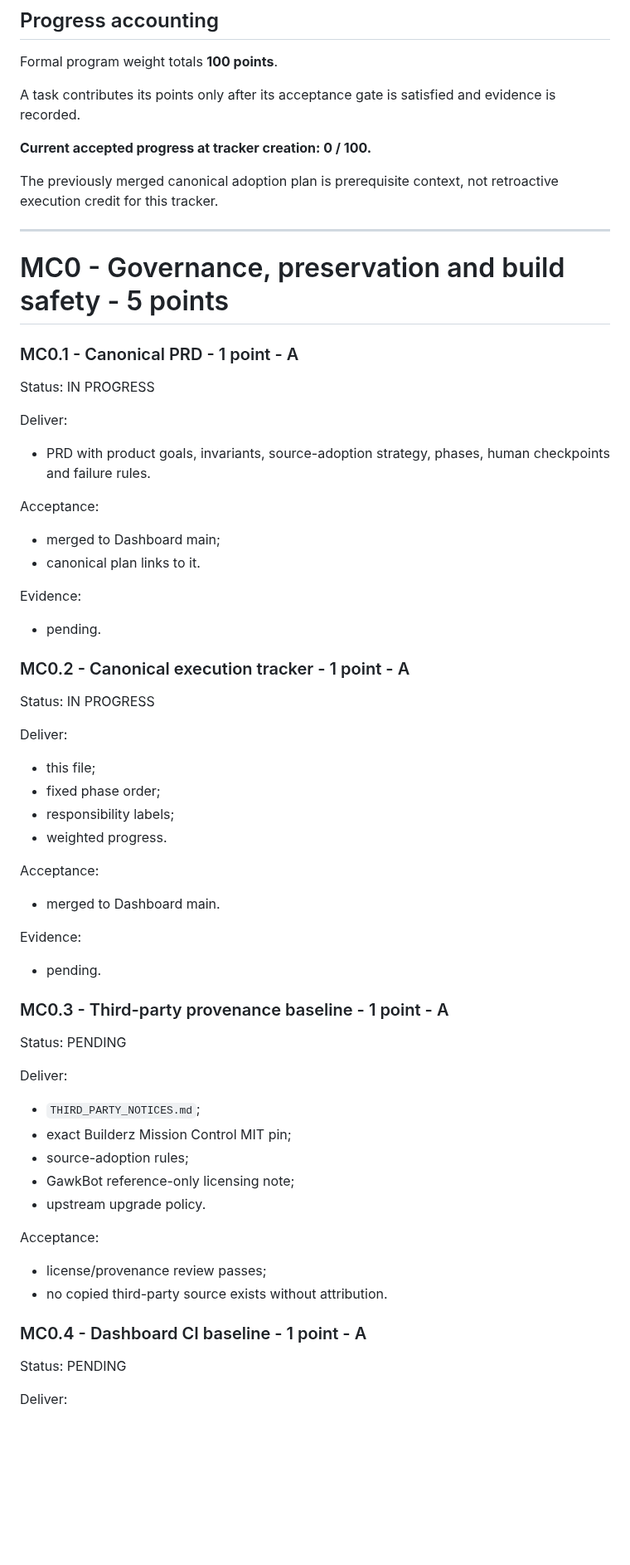
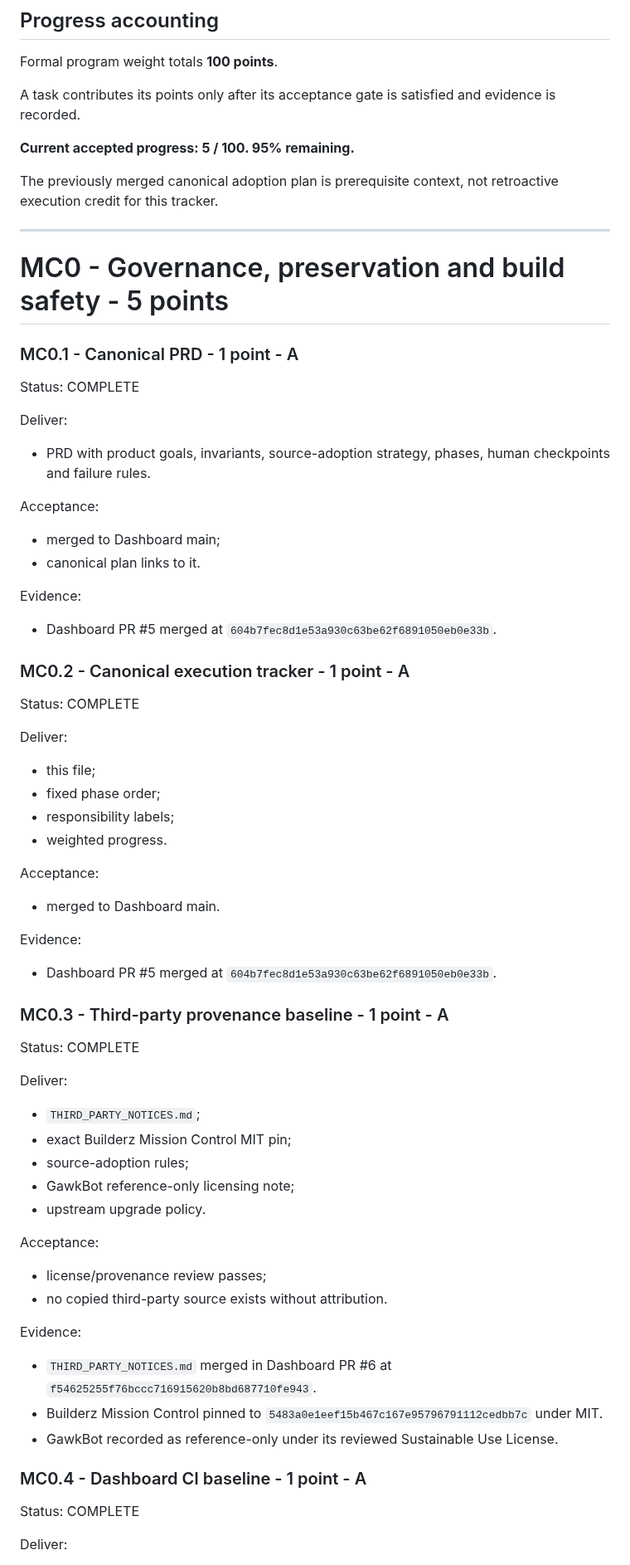
Before and after one commit to aiverse-filmmakers/AI-Verse-Dashboard, a Markdown page: docs/MISSION-CONTROL-EXECUTION-TRACKER-2026-09-15.md, the part around one of its changes. Shown at 83% size. Rendered like a GitHub page; blank space fills up the shorter version.

Commit message:
docs: accept MC0 and activate MC1.1 (#7)

```diff
--- a/docs/MISSION-CONTROL-EXECUTION-TRACKER-2026-09-15.md
+++ b/docs/MISSION-CONTROL-EXECUTION-TRACKER-2026-09-15.md
@@ -31,7 +31,7 @@ Formal program weight totals **100 points**.
 
 A task contributes its points only after its acceptance gate is satisfied and evidence is recorded.
 
-**Current accepted progress at tracker creation: 0 / 100.**
+**Current accepted progress: 5 / 100. 95% remaining.**
 
 The previously merged canonical adoption plan is prerequisite context, not retroactive execution credit for this tracker.
 
@@ -40,7 +40,7 @@ The previously merged canonical adoption plan is prerequisite context, not retro
 # MC0 - Governance, preservation and build safety - 5 points
 
 ### MC0.1 - Canonical PRD - 1 point - A
-Status: IN PROGRESS
+Status: COMPLETE
 
 Deliver:
 - PRD with product goals, invariants, source-adoption strategy, phases, human checkpoints and failure rules.
@@ -50,10 +50,10 @@ Acceptance:
 - canonical plan links to it.
 
 Evidence:
-- pending.
+- Dashboard PR #5 merged at `604b7fec8d1e53a930c63be62f6891050eb0e33b`.
 
 ### MC0.2 - Canonical execution tracker - 1 point - A
-Status: IN PROGRESS
+Status: COMPLETE
 
 Deliver:
 - this file;
@@ -65,10 +65,10 @@ Acceptance:
 - merged to Dashboard main.
 
 Evidence:
-- pending.
+- Dashboard PR #5 merged at `604b7fec8d1e53a930c63be62f6891050eb0e33b`.
 
 ### MC0.3 - Third-party provenance baseline - 1 point - A
-Status: PENDING
+Status: COMPLETE
 
 Deliver:
 - `THIRD_PARTY_NOTICES.md`;
@@ -81,8 +81,13 @@ Acceptance:
 - license/provenance review passes;
 - no copied third-party source exists without attribution.
 
+Evidence:
+- `THIRD_PARTY_NOTICES.md` merged in Dashboard PR #6 at `f54625255f76bccc716915620b8bd687710fe943`.
+- Builderz Mission Control pinned to `5483a0e1eef15b467c167e95796791112cedbb7c` under MIT.
+- GawkBot recorded as reference-only under its reviewed Sustainable Use License.
+
 ### MC0.4 - Dashboard CI baseline - 1 point - A
-Status: PENDING
+Status: COMPLETE
 
 Deliver:
 - GitHub Actions for Node 22;
```
Also changed, not shown: other parts of docs/MISSION-CONTROL-EXECUTION-TRACKER-2026-09-15.md (+11 -2 lines).
